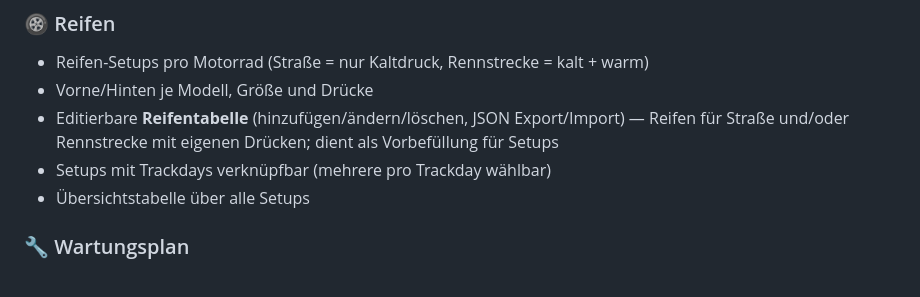
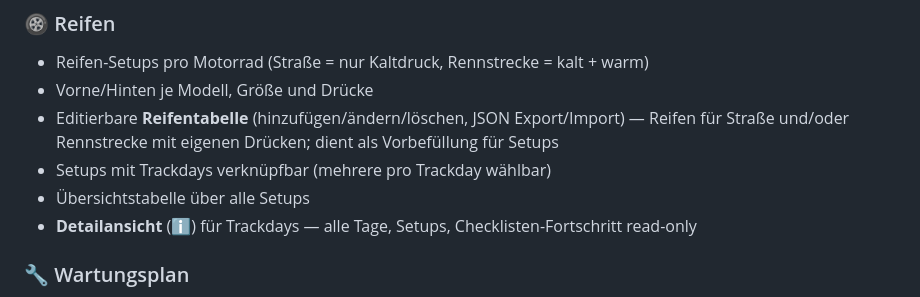
Before and after one commit to Ricci73/motorrad-serviceheft, a Markdown page: README.md, the part around the change. Rendered like a GitHub page.

Commit message:
README: Trackday-Detailansicht

```diff
--- a/README.md
+++ b/README.md
@@ -22,6 +22,7 @@ Dein digitaler Schreibtisch als Motorradfahrer — kostenlos, mobil, offline-fä
 - Editierbare **Reifentabelle** (hinzufügen/ändern/löschen, JSON Export/Import) — Reifen für Straße und/oder Rennstrecke mit eigenen Drücken; dient als Vorbefüllung für Setups
 - Setups mit Trackdays verknüpfbar (mehrere pro Trackday wählbar)
 - Übersichtstabelle über alle Setups
+- **Detailansicht** (ℹ️) für Trackdays — alle Tage, Setups, Checklisten-Fortschritt read-only
 
 ### 🔧 Wartungsplan
 - Konfigurierbare Intervalle (km & Monate)
```
